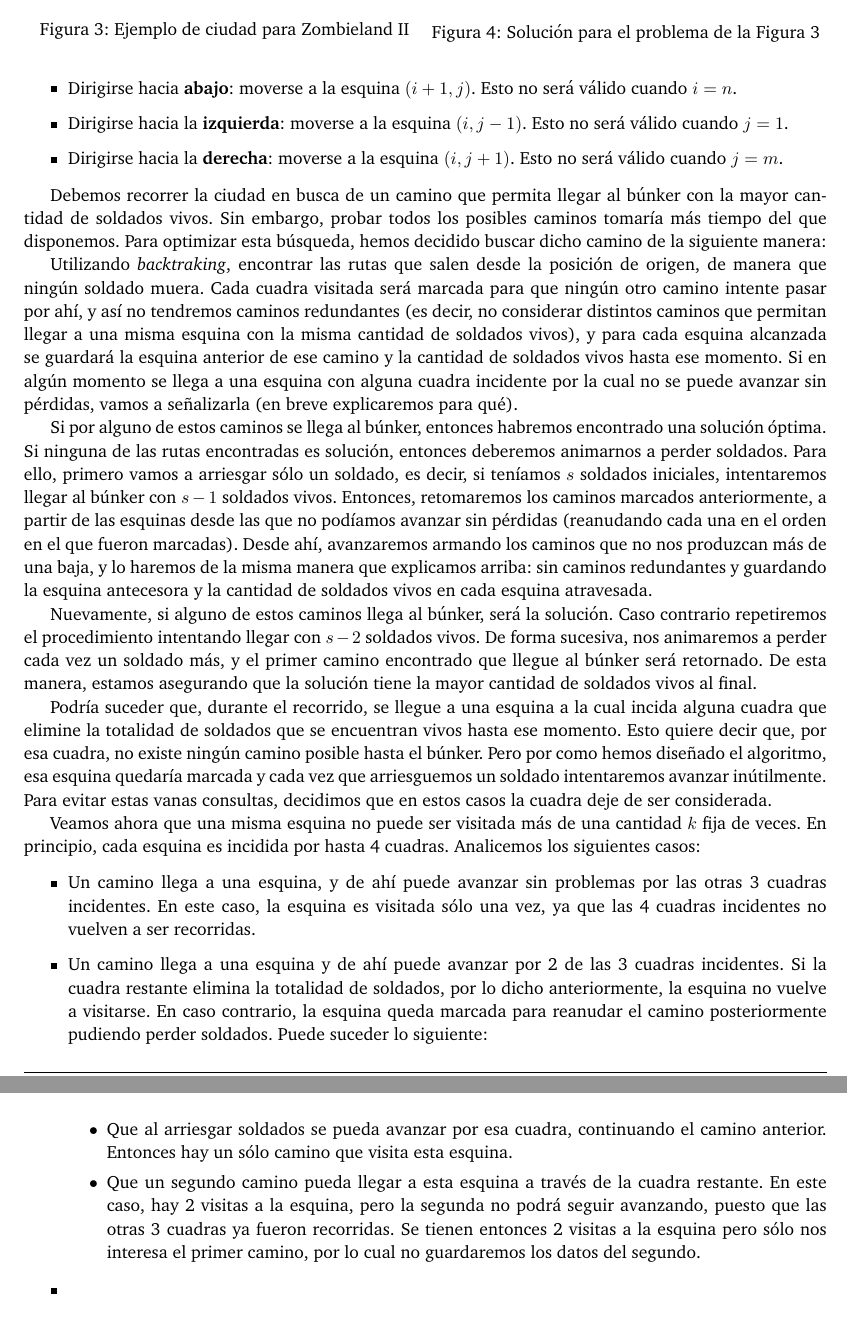
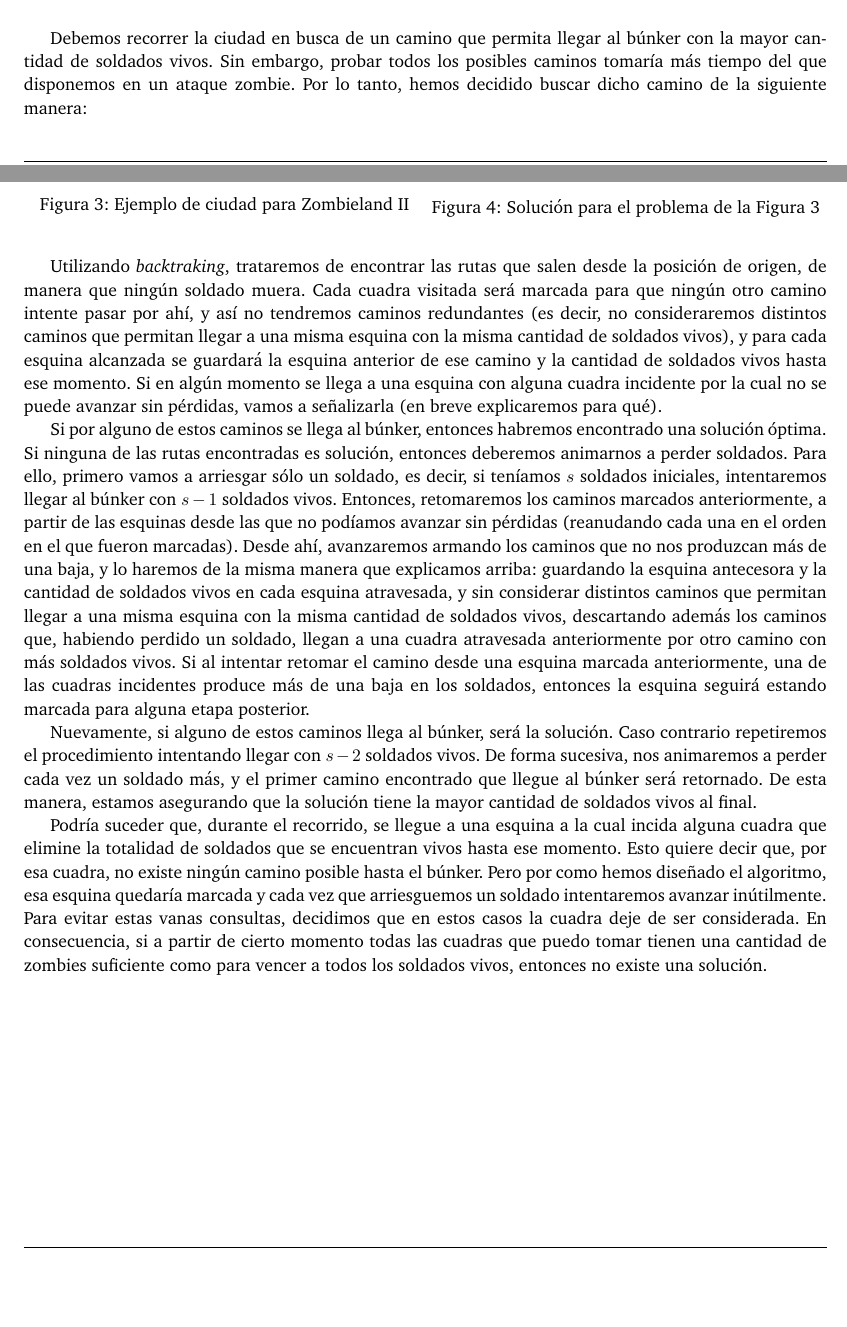
Before and after one commit to giselabelen/algo3, a LaTeX document (TP2/informe/informe.tex, which reads TP2/informe/problema2.tex): two parts of pages 10 and 11 of 14 before the commit and two parts of pages 9 and 10 of 14 after it, joined at a grey line, cut so that both start at the same text, the shorter picture padded with empty space. The pictures show the PDF file TP2/informe/informe.pdf that the author committed with the source.

Commit message:
informe - más idea de zombieland

```diff
--- a/TP2/informe/problema2.tex
+++ b/TP2/informe/problema2.tex
@@ -57,36 +57,38 @@ La solución para este ejemplo permite llegar al búnker sin perder ningún sold
 
 \vspace*{0.3cm}
 
-Llamemos $n$ la cantidad de calles horizontales y $m$ la cantidad de calles verticales.  Tomando $1 \leq i \leq n$ y $1 \leq j \leq m$, la esquina $(i,j)$ será la esquina formada por la intersección de las calles $i$ y $j$.  Para cada esquina definimos:
+%Llamemos $n$ la cantidad de calles horizontales y $m$ la cantidad de calles verticales.  Tomando $1 \leq i \leq n$ y $1 \leq j \leq m$, la esquina $(i,j)$ será la esquina formada por la intersección de las calles $i$ y $j$.  Para cada esquina definimos:
+%
+%\begin{itemize}
+%	\item Dirigirse hacia {\bf arriba}: moverse a la esquina $(i-1,j)$. Esto no será válido cuando $i = 1$.
+%	\item Dirigirse hacia {\bf abajo}: moverse a la esquina $(i+1,j)$. Esto no será válido cuando $i = n$.
+%	\item Dirigirse hacia la {\bf izquierda}: moverse a la esquina $(i,j-1)$. Esto no será válido cuando $j = 1$.
+%	\item Dirigirse hacia la {\bf derecha}: moverse a la esquina $(i,j+1)$. Esto no será válido cuando $j = m$.
+%\end{itemize}
 
-\begin{itemize}
-	\item Dirigirse hacia {\bf arriba}: moverse a la esquina $(i-1,j)$. Esto no será válido cuando $i = 1$.
-	\item Dirigirse hacia {\bf abajo}: moverse a la esquina $(i+1,j)$. Esto no será válido cuando $i = n$.
-	\item Dirigirse hacia la {\bf izquierda}: moverse a la esquina $(i,j-1)$. Esto no será válido cuando $j = 1$.
-	\item Dirigirse hacia la {\bf derecha}: moverse a la esquina $(i,j+1)$. Esto no será válido cuando $j = m$.
-\end{itemize}
+Debemos recorrer la ciudad en busca de un camino que permita llegar al búnker con la mayor cantidad de soldados vivos.  Sin embargo, probar todos los posibles caminos tomaría más tiempo del que disponemos en un ataque zombie.  Por lo tanto, hemos decidido buscar dicho camino de la siguiente manera:
 
-Debemos recorrer la ciudad en busca de un camino que permita llegar al búnker con la mayor cantidad de soldados vivos.  Sin embargo, probar todos los posibles caminos tomaría más tiempo del que disponemos.  Para optimizar esta búsqueda, hemos decidido buscar dicho camino de la siguiente manera:
+Utilizando {\it backtraking}, trataremos de encontrar las rutas que salen desde la posición de origen, de manera que ningún soldado muera.  Cada cuadra visitada será marcada para que ningún otro camino intente pasar por ahí, y así no tendremos caminos redundantes (es decir, no consideraremos distintos caminos que permitan llegar a una misma esquina con la misma cantidad de soldados vivos), y para cada esquina alcanzada se guardará la esquina anterior de ese camino y la cantidad de soldados vivos hasta ese momento.  Si en algún momento se llega a una esquina con alguna cuadra incidente por la cual no se puede avanzar sin pérdidas, vamos a señalizarla (en breve explicaremos para qué).
 
-Utilizando {\it backtraking}, encontrar las rutas que salen desde la posición de origen, de manera que ningún soldado muera.  Cada cuadra visitada será marcada para que ningún otro camino intente pasar por ahí, y así no tendremos caminos redundantes (es decir, no considerar distintos caminos que permitan llegar a una misma esquina con la misma cantidad de soldados vivos), y para cada esquina alcanzada se guardará la esquina anterior de ese camino y la cantidad de soldados vivos hasta ese momento.  Si en algún momento se llega a una esquina con alguna cuadra incidente por la cual no se puede avanzar sin pérdidas, vamos a señalizarla (en breve explicaremos para qué).
-
-Si por alguno de estos caminos se llega al búnker, entonces habremos encontrado una solución óptima.  Si ninguna de las rutas encontradas es solución, entonces deberemos animarnos a perder soldados.  Para ello, primero vamos a arriesgar sólo un soldado, es decir, si teníamos $s$ soldados iniciales, intentaremos llegar al búnker con $s-1$ soldados vivos. Entonces, retomaremos los caminos marcados anteriormente, a partir de las esquinas desde las que no podíamos avanzar sin pérdidas (reanudando cada una en el orden en el que fueron marcadas).  Desde ahí, avanzaremos armando los caminos que no nos produzcan más de una baja, y lo haremos de la misma manera que explicamos arriba: sin caminos redundantes y guardando la esquina antecesora y la cantidad de soldados vivos en cada esquina atravesada.
+Si por alguno de estos caminos se llega al búnker, entonces habremos encontrado una solución óptima.  Si ninguna de las rutas encontradas es solución, entonces deberemos animarnos a perder soldados.  Para ello, primero vamos a arriesgar sólo un soldado, es decir, si teníamos $s$ soldados iniciales, intentaremos llegar al búnker con $s-1$ soldados vivos. Entonces, retomaremos los caminos marcados anteriormente, a partir de las esquinas desde las que no podíamos avanzar sin pérdidas (reanudando cada una en el orden en el que fueron marcadas).  Desde ahí, avanzaremos armando los caminos que no nos produzcan más de una baja, y lo haremos de la misma manera que explicamos arriba: guardando la esquina antecesora y la cantidad de soldados vivos en cada esquina atravesada, y sin considerar distintos caminos que permitan llegar a una misma esquina con la misma cantidad de soldados vivos, descartando además los caminos que, habiendo perdido un soldado, llegan a una cuadra atravesada anteriormente por otro camino con más soldados vivos. Si al intentar retomar el camino desde una esquina marcada anteriormente, una de las cuadras incidentes produce más de una baja en los soldados, entonces la esquina seguirá estando marcada para alguna etapa posterior.
 
 Nuevamente, si alguno de estos caminos llega al búnker, será la solución.  Caso contrario repetiremos el procedimiento intentando llegar con $s-2$ soldados vivos. De forma sucesiva, nos animaremos a perder cada vez un soldado más, y el primer camino encontrado que llegue al búnker será retornado.  De esta manera, estamos asegurando que la solución tiene la mayor cantidad de soldados vivos al final.
 
-Podría suceder que, durante el recorrido, se llegue a una esquina a la cual incida alguna cuadra que elimine la totalidad de soldados que se encuentran vivos hasta ese momento.  Esto quiere decir que, por esa cuadra, no existe ningún camino posible hasta el búnker. Pero por como hemos diseñado el algoritmo, esa esquina quedaría marcada y cada vez que arriesguemos un soldado intentaremos avanzar inútilmente.  Para evitar estas vanas consultas, decidimos que en estos casos la cuadra deje de ser considerada.
+Podría suceder que, durante el recorrido, se llegue a una esquina a la cual incida alguna cuadra que elimine la totalidad de soldados que se encuentran vivos hasta ese momento.  Esto quiere decir que, por esa cuadra, no existe ningún camino posible hasta el búnker. Pero por como hemos diseñado el algoritmo, esa esquina quedaría marcada y cada vez que arriesguemos un soldado intentaremos avanzar inútilmente.  Para evitar estas vanas consultas, decidimos que en estos casos la cuadra deje de ser considerada. En consecuencia, si a partir de cierto momento todas las cuadras que puedo tomar tienen una cantidad de zombies suficiente como para vencer a todos los soldados vivos, entonces no existe una solución.
 
-Veamos ahora que una misma esquina no puede ser visitada más de una cantidad $k$ fija de veces. En principio, cada esquina es incidida por hasta 4 cuadras.  Analicemos los siguientes casos:
-
-\begin{itemize}
-	\item Un camino llega a una esquina, y de ahí puede avanzar sin problemas por las otras 3 cuadras incidentes. En este caso, la esquina es visitada sólo una vez, ya que las 4 cuadras incidentes no vuelven a ser recorridas.
-	\item Un camino llega a una esquina y de ahí puede avanzar por 2 de las 3 cuadras incidentes.  Si la cuadra restante elimina la totalidad de soldados, por lo dicho anteriormente, la esquina no vuelve a visitarse.  En caso contrario, la esquina queda marcada para reanudar el camino posteriormente pudiendo perder soldados. Puede suceder lo siguiente:
-	\begin{itemize}
-		\item Que al arriesgar soldados se pueda avanzar por esa cuadra, continuando el camino anterior. Entonces hay un sólo camino que visita esta esquina.
-		\item Que un segundo camino pueda llegar a esta esquina a través de la cuadra restante.  En este caso, hay 2 visitas a la esquina, pero la segunda no podrá seguir avanzando, puesto que las otras 3 cuadras ya fueron recorridas.  Se tienen entonces 2 visitas a la esquina pero sólo nos interesa el primer camino, por lo cual no guardaremos los datos del segundo.
-	\end{itemize}
-	\item %Un camino llega a una esquina y de ahí puede avanzar por 1 de las 3 cuadras incidentes.  Si alguna de las cuadras restantes elimina
-\end{itemize}
+% ESTO VA A IR DESP EN EL ANALISIS DE COMPLEJIDAD
+%Veamos ahora que una misma esquina no puede ser visitada más de una cantidad $k$ fija de veces. En principio, cada esquina es incidida por hasta 4 cuadras.  Analicemos los siguientes casos:
+%
+%\begin{itemize}
+%	\item Un camino llega a una esquina, y de ahí puede avanzar sin problemas por las otras 3 cuadras incidentes. En este caso, la esquina es visitada sólo una vez, ya que las 4 cuadras incidentes no vuelven a ser recorridas.
+%	\item Un camino llega a una esquina y de ahí puede avanzar por 2 de las 3 cuadras incidentes.  Si la cuadra restante elimina la totalidad de soldados, por lo dicho anteriormente, la esquina no vuelve a visitarse.  En caso contrario, la esquina queda marcada para reanudar el camino posteriormente pudiendo perder soldados. Puede suceder lo siguiente:
+%	\begin{itemize}
+%		\item Que al arriesgar soldados se pueda avanzar por esa cuadra, continuando el camino anterior. Entonces hay un sólo camino que visita esta esquina.
+%		\item Que un segundo camino pueda llegar a esta esquina a través de la cuadra restante.  En este caso, hay 2 visitas a la esquina, pero la segunda no podrá seguir avanzando, puesto que las otras 3 cuadras ya fueron recorridas.  Se tienen entonces 2 visitas a la esquina pero sólo nos interesa el primer camino, por lo cual no guardaremos los datos del segundo.
+%	\end{itemize}
+%	\item %Un camino llega a una esquina y de ahí puede avanzar por 1 de las 3 cuadras incidentes.  Si alguna de las cuadras restantes elimina...
+%	FALTA
+%\end{itemize}
 
 \vspace*{0.6cm}
 
```
Also changed, not shown: TP2/informe/informe.pdf.
